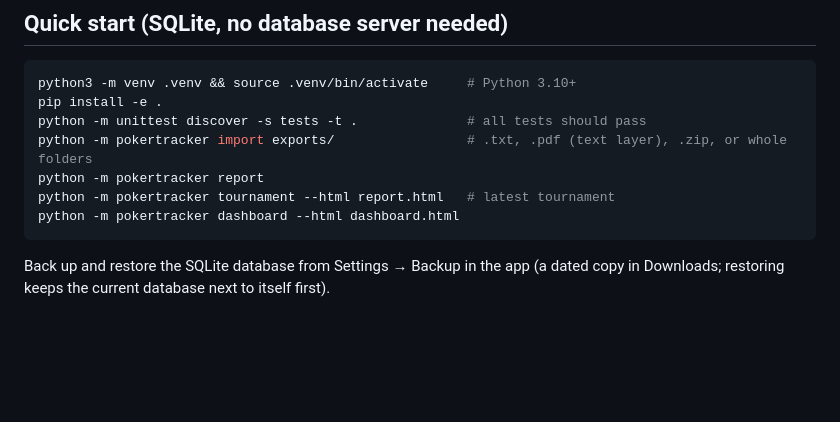
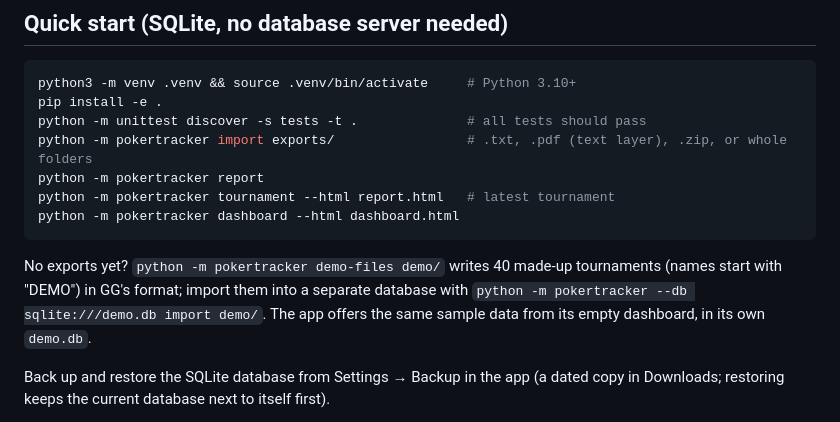
Before and after one commit to mikosz13/poker-tracker, a Markdown page: README.md, the part around the change. Drawn GitHub-style; blank space fills up the shorter version.

Commit message:
Docs: sample data
Co-Authored-By: Claude Opus 5.5 <noreply@anthropic.com>

````diff
--- a/README.md
+++ b/README.md
@@ -44,6 +44,10 @@ python -m pokertracker report
 python -m pokertracker tournament --html report.html   # latest tournament
 python -m pokertracker dashboard --html dashboard.html
 ```
+
+No exports yet? `python -m pokertracker demo-files demo/` writes 40 made-up tournaments (names start with "DEMO") in
+GG's format; import them into a separate database with `python -m pokertracker --db sqlite:///demo.db import demo/`.
+The app offers the same sample data from its empty dashboard, in its own `demo.db`.
 
 Back up and restore the SQLite database from Settings → Backup in the app (a dated copy in Downloads; restoring keeps the current database next to itself first).
 
````
Also changed, not shown: CHANGELOG.md (+7 -0 lines), docs/ARCHITECTURE.md (+1 -0 lines).
